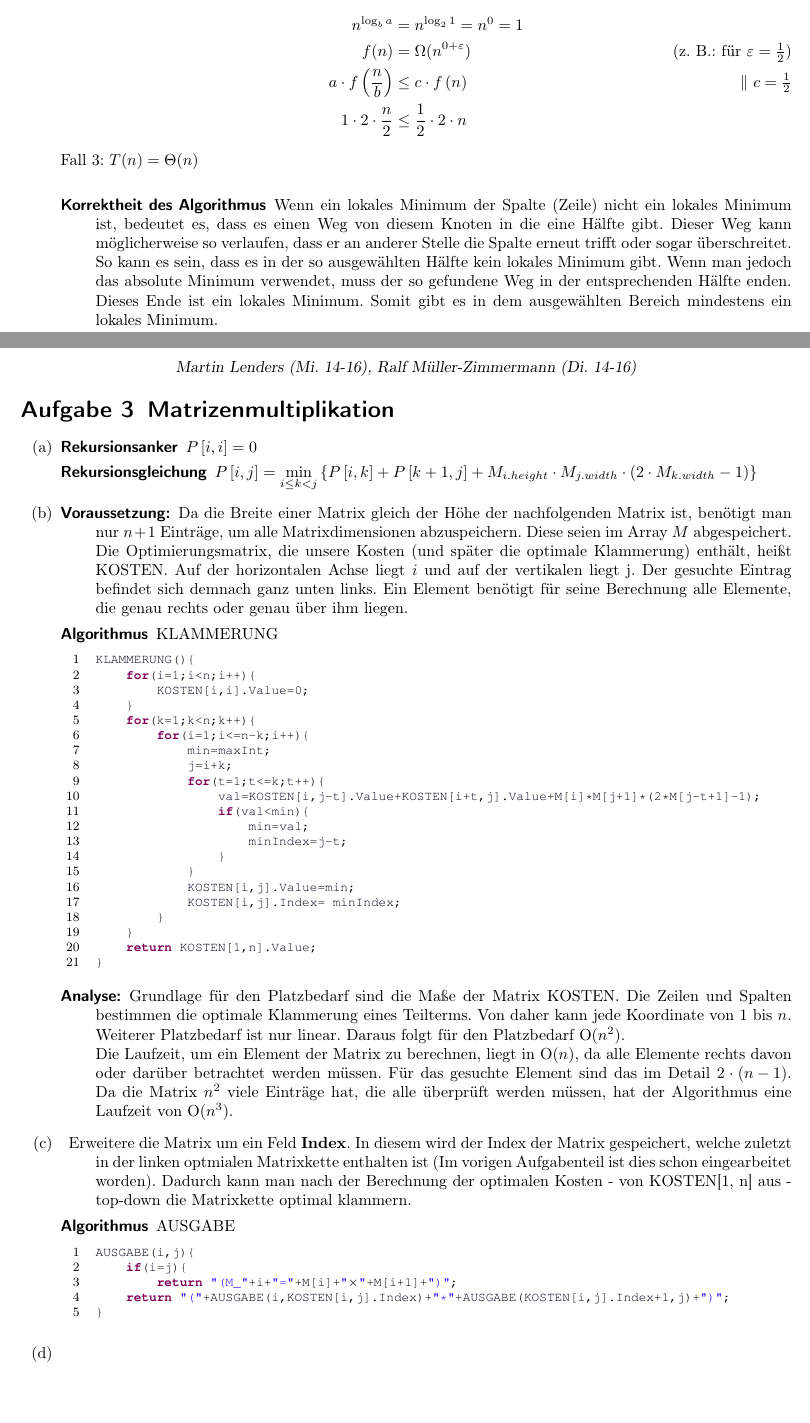
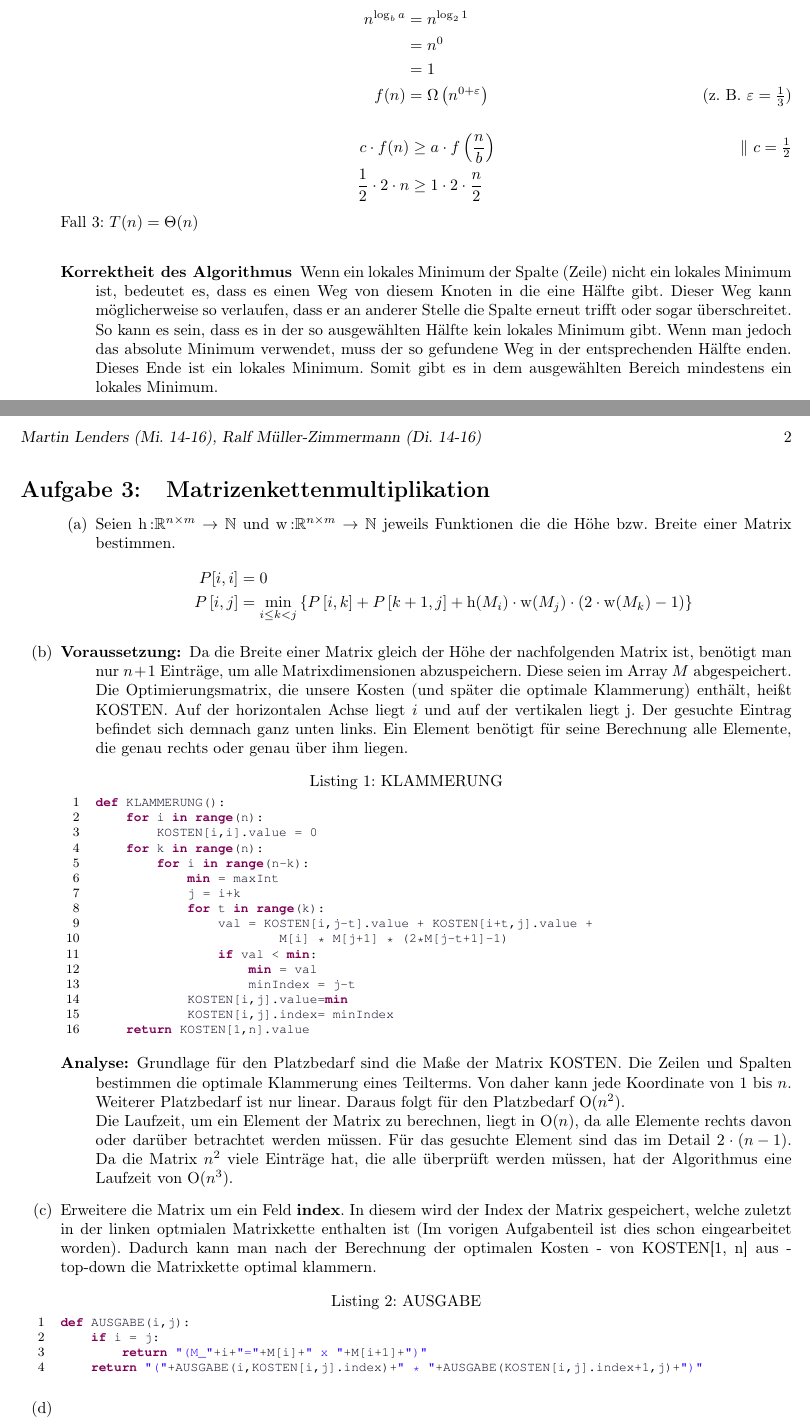
Before and after one commit to miri64/Uni-WS1112, a LaTeX document (HA/u04/u04_gruppe_m&r.tex): two parts of pages 1 and 2 of 2, joined at a grey line, cut so that both start at the same text, the shorter picture padded with empty space. Compiled offline with LaTeX, dvips and Ghostscript.

Commit message:
[HA]: Unterschiede verstärkt.....

```diff
--- a/HA/u04/u04_gruppe_m&r.tex
+++ b/HA/u04/u04_gruppe_m&r.tex
@@ -1,4 +1,4 @@
-\documentclass[a4paper,10pt]{scrartcl}
+\documentclass[a4paper,10pt]{article}
 \usepackage[utf8x]{inputenc}
 \usepackage[T1]{fontenc}
 \usepackage{amsmath,amsfonts,amssymb,amscd,amsthm,xspace}
@@ -19,7 +19,7 @@
 
 \newcommand{\changefont}[3]{\fontfamily{#1} \fontseries{#2} \fontshape{#3} \selectfont}
 
-\renewcommand{\thesection}{Aufgabe \arabic{section}}
+\renewcommand{\thesection}{Aufgabe \arabic{section}:}
 \renewcommand{\labelenumi}{(\theenumi)}
 \renewcommand{\theenumi}{\alph{enumi}}
 \renewcommand{\labelenumii}{(\theenumii)}
@@ -72,10 +72,14 @@ Siehe auch: FASS-Kurven.
 Dies führt zu folgender Rekursionsgleichung: $T(n) = T\left(\frac{n}{2}\right) + 2\cdot n$\\
 Hier lässt sich das MT anwenden mit $a = 1, b =2$ und $f(n) = 2 \cdot n$:
 \begin{align*}
-         n^{\log_b a} &= n^{\log_2 1} = n^0 = 1 \\
-         f(n) &= \Omega(n^{0+\varepsilon}) \tag{z. B.: für $\varepsilon = \frac{1}{2}$} \\
-         a \cdot f\left(\frac{n}{b}\right) &\leq c \cdot f\left(n\right) \tag*{$\|\ c = \frac{1}{2}$} \\
-        1 \cdot 2 \cdot \frac{n}{2} & \leq \frac{1}{2} \cdot 2 \cdot n
+         n^{\log_b a} &= n^{\log_2 1} \\
+                      &= n^0 \\
+                      &= 1 \\
+         f(n) &= \Omega\left(n^{0+\varepsilon}\right) \tag{z. B. $\varepsilon = \frac{1}{3}$}
+\end{align*}
+\begin{align*}
+         c \cdot f(n) &\geq a \cdot f\left(\frac{n}{b}\right) \tag*{$\|\ c = \frac{1}{2}$} \\
+         \frac{1}{2} \cdot 2 \cdot n &\geq 1 \cdot 2 \cdot \frac{n}{2}
 \end{align*}
 Fall 3: $T(n) = \Theta(n)$\\
 \begin{description}
@@ -83,52 +87,45 @@ Fall 3: $T(n) = \Theta(n)$\\
 \end{description}
 \end{enumerate}
 
-\section{Matrizenmultiplikation}
+\section{Matrizenkettenmultiplikation}
 \begin{enumerate}
 \item \begin{description}
-	\item[Rekursionsanker] $P\left[i, i\right] = 0$
-	\item[Rekursionsgleichung] $P\left[i, j\right] = \min\limits_{i \leq k < j}\left\{P\left[i, k\right] + P\left[k + 1, j\right] + M_{i.height} \cdot M_{j.width} \cdot \left( 2 \cdot M_{k.width} - 1 \right) \right\}$
+    Seien $\operatorname{h}{:} \mathbb{R}^{n \times m} \to \mathbb{N}$ und $\operatorname{w}{:} \mathbb{R}^{n \times m} \to \mathbb{N}$ jeweils Funktionen die die Höhe bzw. Breite einer Matrix bestimmen.
+	\begin{align*}
+     P[i, i] &= 0\\
+     P\left[i, j\right] &= \min\limits_{i \leq k < j}\left\{P\left[i, k\right] + P\left[k + 1, j\right] + \operatorname{h}(M_i) \cdot \operatorname{w}(M_j) \cdot \left( 2 \cdot \operatorname{w}(M_k) - 1 \right) \right\}
+    \end{align*}
 \end{description}
 \item \begin{description}
 	\item[Voraussetzung:] Da die Breite einer Matrix gleich der Höhe der nachfolgenden Matrix ist, benötigt man nur $n + 1$ Einträge, um alle Matrixdimensionen abzuspeichern. Diese seien im Array $M$ abgespeichert. Die Optimierungsmatrix, die unsere Kosten (und später die optimale Klammerung) enthält, heißt KOSTEN. Auf der horizontalen Achse liegt $i$ und auf der vertikalen liegt j. Der gesuchte Eintrag befindet sich demnach ganz unten links. Ein Element benötigt für seine Berechnung alle Elemente, die genau rechts oder genau über ihm liegen.
-	\item[Algorithmus] KLAMMERUNG
-\begin{lstlisting}[mathescape=true]
-KLAMMERUNG(){
-	for(i=1;i<n;i++){
-		KOSTEN[i,i].Value=0;
-	}
-	for(k=1;k<n;k++){
-		for(i=1;i<=n-k;i++){
-			min=maxInt;
-			j=i+k;
-			for(t=1;t<=k;t++){
-				val=KOSTEN[i,j-t].Value+KOSTEN[i+t,j].Value+M[i]*M[j+1]*(2*M[j-t+1]-1);
-				if(val<min){
-					min=val;
-					minIndex=j-t;
-				}
-			}
-			KOSTEN[i,j].Value=min;
-			KOSTEN[i,j].Index= minIndex;
-		}
-	}
-	return KOSTEN[1,n].Value;
-}
+\begin{lstlisting}[mathescape=true,language=Python,caption={KLAMMERUNG}]
+def KLAMMERUNG():
+    for i in range(n):
+        KOSTEN[i,i].value = 0
+    for k in range(n):
+        for i in range(n-k):
+            min = maxInt
+            j = i+k
+            for t in range(k):
+                val = KOSTEN[i,j-t].value + KOSTEN[i+t,j].value +
+                        M[i] * M[j+1] * (2*M[j-t+1]-1)
+                if val < min:
+                    min = val
+                    minIndex = j-t
+            KOSTEN[i,j].value=min
+            KOSTEN[i,j].index= minIndex
+    return KOSTEN[1,n].value
 \end{lstlisting}
 	\item[Analyse:] Grundlage für den Platzbedarf sind die Maße der Matrix KOSTEN. Die Zeilen und Spalten bestimmen die optimale Klammerung eines Teilterms. Von daher kann jede Koordinate von $1$ bis $n$. Weiterer Platzbedarf ist nur linear. Daraus folgt für den Platzbedarf O($n^2$).\\
 Die Laufzeit, um ein Element der Matrix zu berechnen, liegt in O($n$), da alle Elemente rechts davon oder darüber betrachtet werden müssen. Für das gesuchte Element sind das im Detail $2 \cdot \left( n - 1 \right)$. Da die Matrix $n^2$ viele Einträge hat, die alle überprüft werden müssen, hat der Algorithmus eine Laufzeit von O($n^3$).
 	\end{description}
-\item \begin{description}
-	\item Erweitere die Matrix um ein Feld \textbf{Index}. In diesem wird der Index der Matrix gespeichert, welche zuletzt in der linken optmialen Matrixkette enthalten ist (Im vorigen Aufgabenteil ist dies schon eingearbeitet worden). Dadurch kann man nach der Berechnung der optimalen Kosten - von KOSTEN[1, n] aus - top-down die Matrixkette optimal klammern.
-	\item[Algorithmus] AUSGABE
-\begin{lstlisting}[mathescape=true]
-AUSGABE(i,j){
-	if(i=j){
-		return "(M_"+i+"="+M[i]+"$\times$"+M[i+1]+")";
-	return "("+AUSGABE(i,KOSTEN[i,j].Index)+"*"+AUSGABE(KOSTEN[i,j].Index+1,j)+")";
-}
+\item Erweitere die Matrix um ein Feld \textbf{index}. In diesem wird der Index der Matrix gespeichert, welche zuletzt in der linken optmialen Matrixkette enthalten ist (Im vorigen Aufgabenteil ist dies schon eingearbeitet worden). Dadurch kann man nach der Berechnung der optimalen Kosten - von KOSTEN[1, n] aus - top-down die Matrixkette optimal klammern.
+\begin{lstlisting}[mathescape=true,language=Python,caption={AUSGABE}]
+def AUSGABE(i,j):
+    if i = j:
+        return "(M_"+i+"="+M[i]+" x "+M[i+1]+")"
+    return "("+AUSGABE(i,KOSTEN[i,j].index)+" * "+AUSGABE(KOSTEN[i,j].index+1,j)+")"
 \end{lstlisting}
-\end{description}
 \item
 \end{enumerate}
 \end{document}
```
Also changed, not shown: HA/u04/u04_gruppe_m&r.tex (2 more changed lines).
